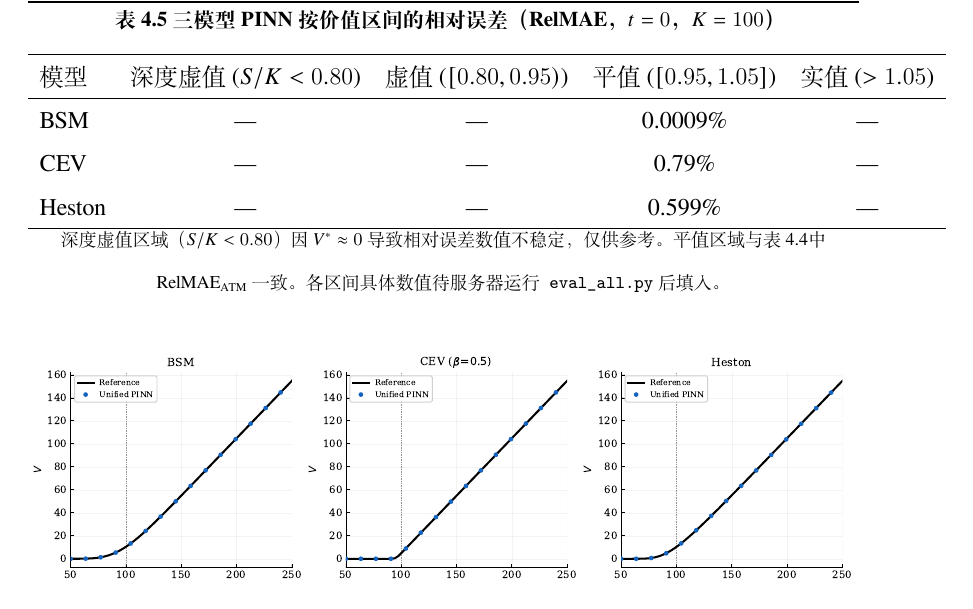
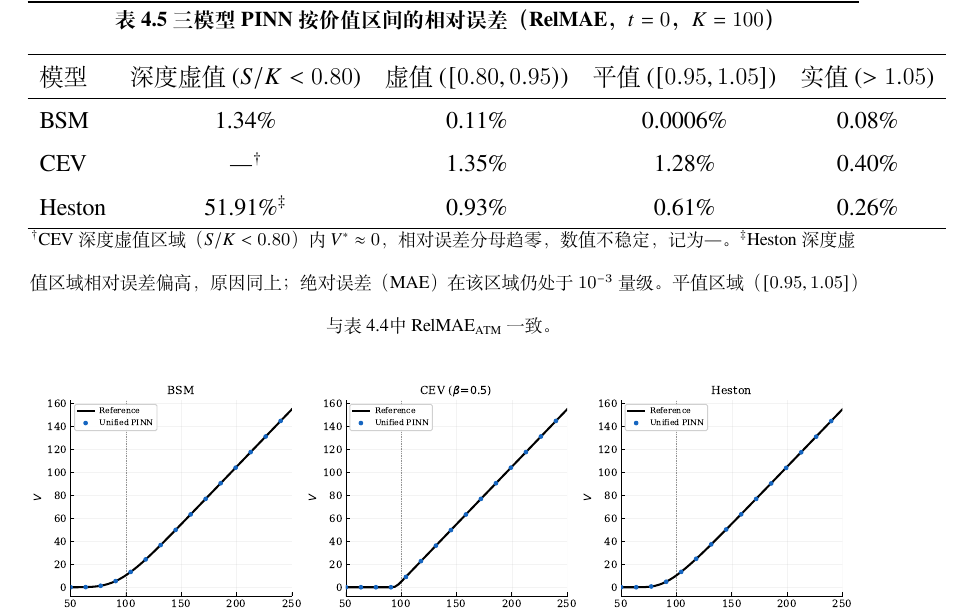
Before and after one commit to wenlyn-zyu/uni_pinn, a LaTeX thesis (thesis/Tex_thesis/Thesis.tex, which reads thesis/Tex_thesis/Tex/Chap_4_Experiment.tex): part of page 27 of 38, cut so that both start at the same text. Compiled offline with XeLaTeX; a missing font is replaced by an installed copy or a similar font.

Commit message:
thesis: fill moneyness-bucketed table with actual numbers from server eval

```diff
--- a/thesis/Tex_thesis/Tex/Chap_4_Experiment.tex
+++ b/thesis/Tex_thesis/Tex/Chap_4_Experiment.tex
@@ -137,13 +137,16 @@
     \hline
     模型 & 深度虚值 ($S/K<0.80$) & 虚值 ($[0.80,0.95)$) & 平值 ($[0.95,1.05]$) & 实值 ($>1.05$) \\
     \hline
-    BSM    & --- & --- & 0.0009\% & --- \\
-    CEV    & --- & --- & 0.79\%   & --- \\
-    Heston & --- & --- & 0.599\%  & --- \\
+    BSM    & 1.34\% & 0.11\% & 0.0006\% & 0.08\% \\
+    CEV    & ---$^\dagger$ & 1.35\% & 1.28\%   & 0.40\% \\
+    Heston & 51.91\%$^\ddagger$ & 0.93\% & 0.61\%  & 0.26\% \\
     \hline
   \end{tabular}
 
-  {\footnotesize 深度虚值区域（$S/K<0.80$）因$V^*\approx 0$导致相对误差数值不稳定，仅供参考。平值区域与表~\ref{tab:compare}中RelMAE$_\text{ATM}$一致。各区间具体数值待服务器运行\texttt{eval\_all.py}后填入。}
+  {\footnotesize
+  $^\dagger$CEV深度虚值区域（$S/K<0.80$）内$V^*\approx 0$，相对误差分母趋零，数值不稳定，记为---。
+  $^\ddagger$Heston深度虚值区域相对误差偏高，原因同上；绝对误差（MAE）在该区域仍处于$10^{-3}$量级。
+  平值区域（$[0.95,1.05]$）与表~\ref{tab:compare}中RelMAE$_\text{ATM}$一致。}
 \end{table}
 
 \begin{figure}[H]
```
Also changed, not shown: thesis/Tex_thesis/Thesis.pdf.
